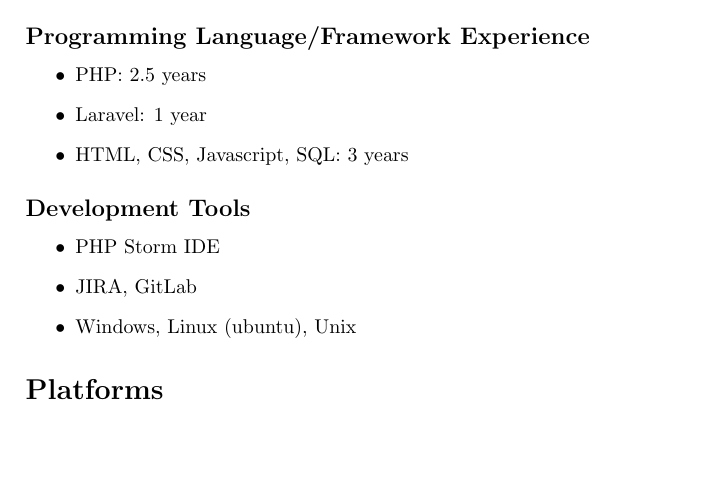
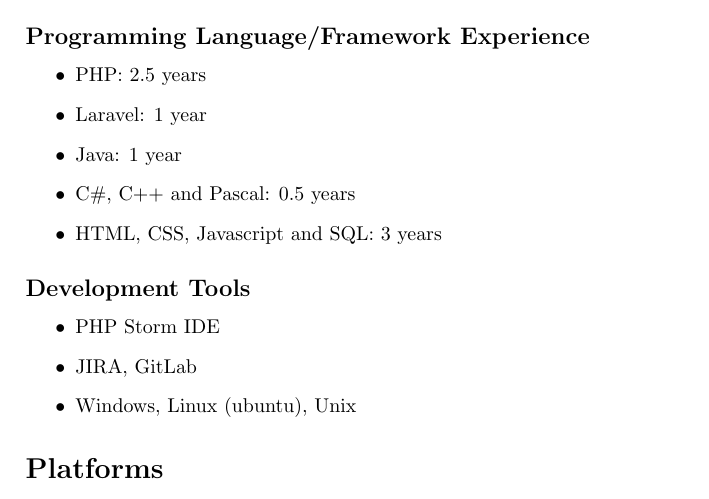
Before and after one commit to dwbuttler/CVTeX, a LaTeX CV (CV.tex): part of page 2 of 2, cut so that both start at the same text, the shorter picture padded with empty space. Compiled offline with pdfLaTeX.

Commit message:
Updating technology experience

```diff
--- a/CV.tex
+++ b/CV.tex
@@ -52,7 +52,9 @@
 	\begin{itemize}
 		\item PHP: 2.5 years
 		\item Laravel: 1 year
-		\item HTML, CSS, Javascript, SQL: 3 years
+		\item Java: 1 year
+		\item C\#, C++ and Pascal: 0.5 years
+		\item HTML, CSS, Javascript and SQL: 3 years
 	\end{itemize}
 	\subsection*{Development Tools}
 	\begin{itemize}
```
Also changed, not shown: CV.pdf, 2 other files.
